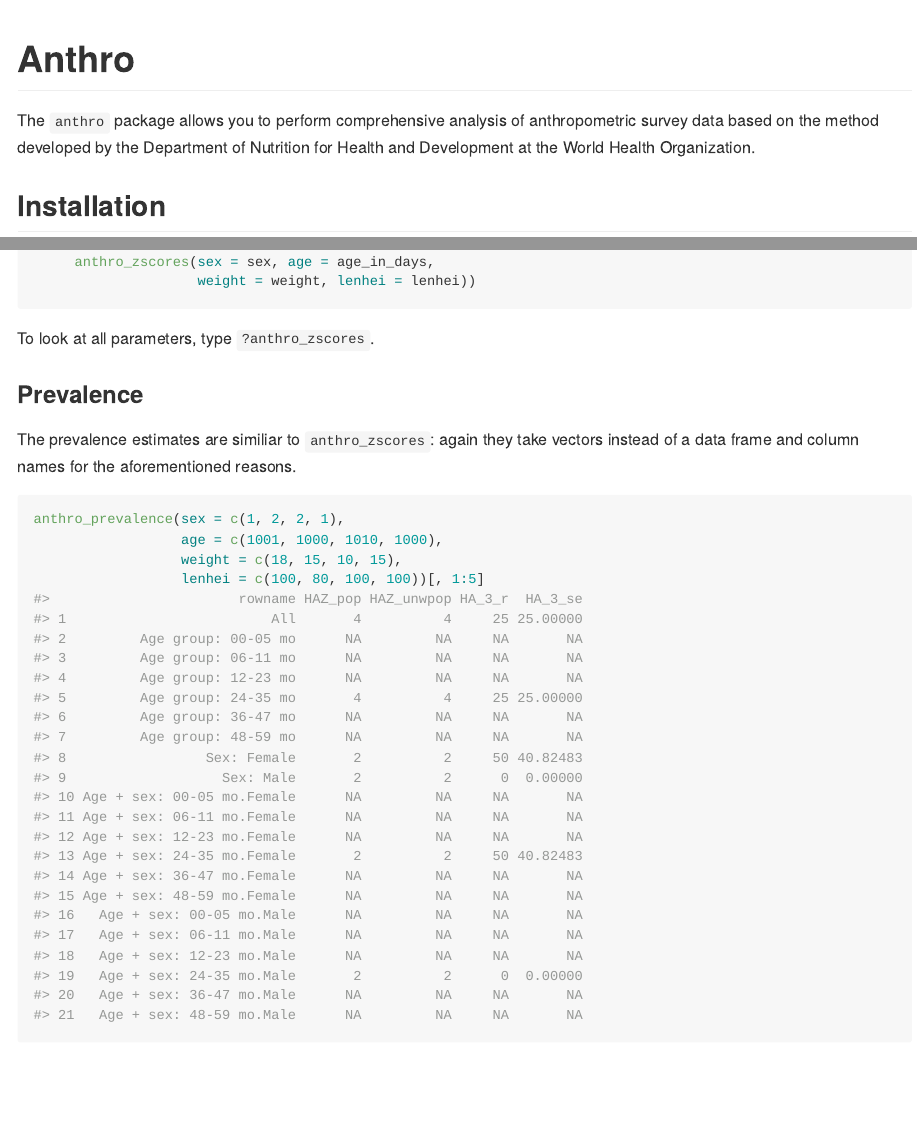
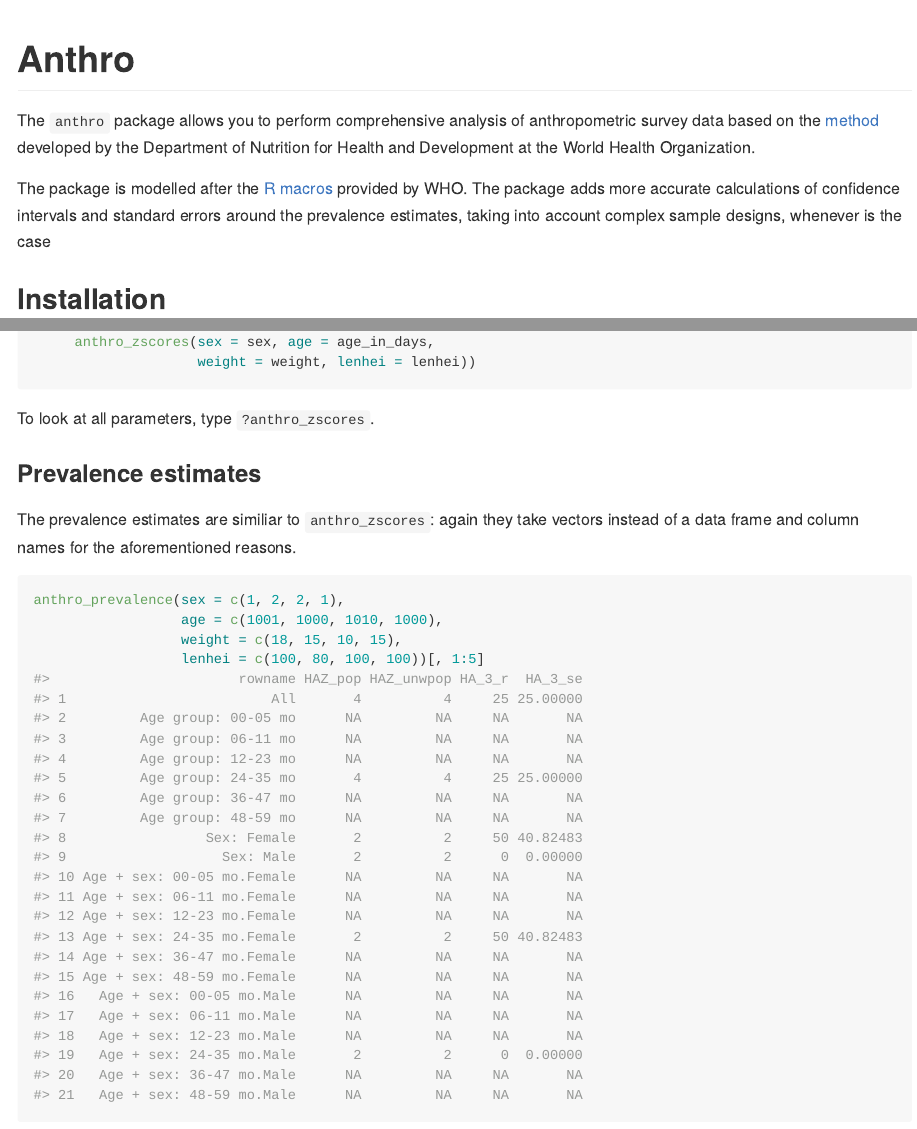
Before and after one commit to WorldHealthOrganization/anthro, an R Markdown document (README.Rmd): the page in a window 1100 px wide, from its top, and a second part further down, joined at a grey line. The pictures show the output file README.md that the author committed with the source, drawn offline in the style of GitHub; badge pictures from the web are left out.

Commit message:
Update docs

```diff
--- a/README.Rmd
+++ b/README.Rmd
@@ -19,8 +19,9 @@
 
 # Anthro
 
-The `anthro` package allows you to perform comprehensive analysis of anthropometric survey data based on the method developed by the Department of Nutrition for Health and Development at the World Health Organization.
+The `anthro` package allows you to perform comprehensive analysis of anthropometric survey data based on the [method](https://www.who.int/childgrowth/standards/en/) developed by the Department of Nutrition for Health and Development at the World Health Organization.
 
+The package is modelled after the [R macros](https://www.who.int/childgrowth/software/en/) provided by WHO. The package adds more accurate calculations of confidence intervals and standard errors around the prevalence estimates, taking into account complex sample designs, whenever is the case
 
 ## Installation
 
@@ -60,7 +62,7 @@
 
 To look at all parameters, type `?anthro_zscores`.
 
-### Prevalence
+### Prevalence estimates
 
 The prevalence estimates are similiar to `anthro_zscores`: again they take vectors instead of a data frame and column names for the aforementioned reasons.
 
```
Also changed, not shown: R/anthro.R (+1 -1 lines), R/prevalence.R (+11 -1 lines), README.md, README.Rmd (3 more changed lines), 11 other files.
